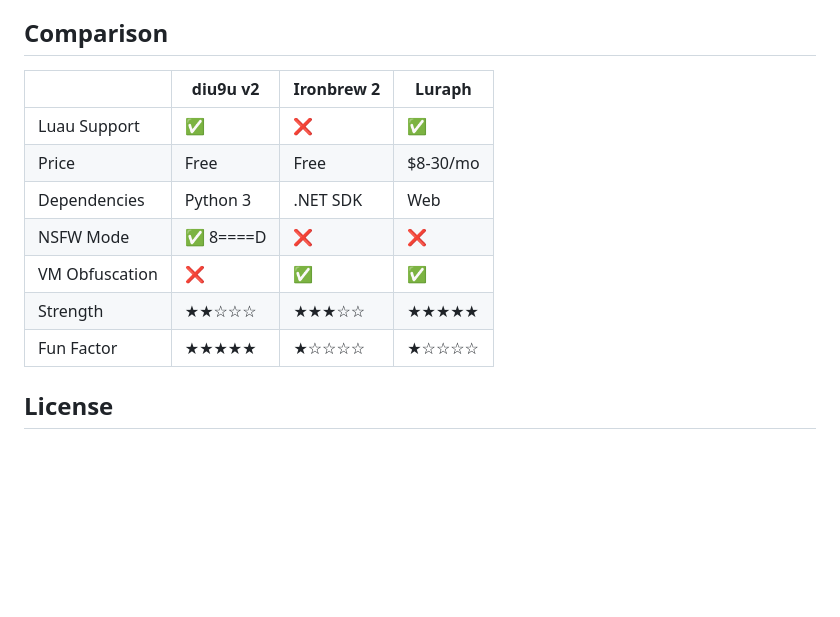
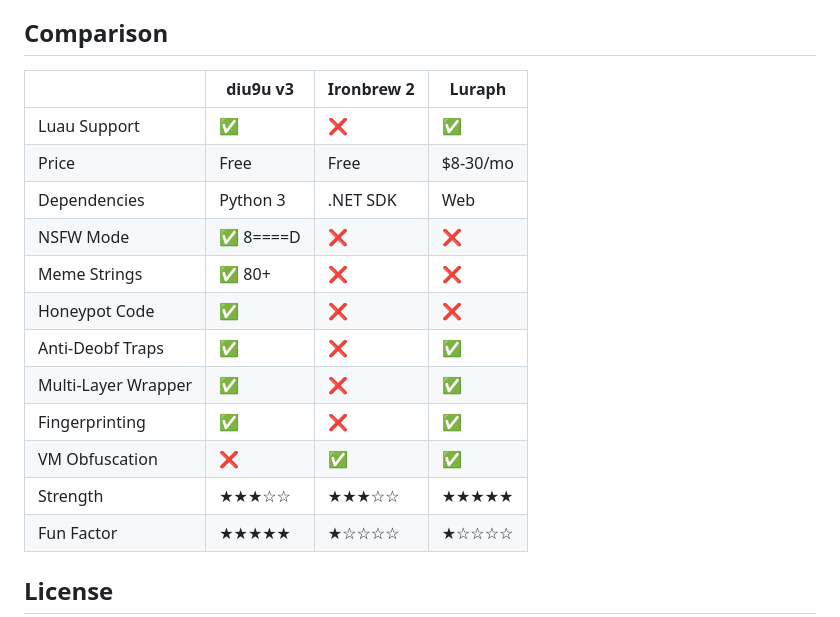
Before and after one commit to gary60182007/diu9u-obfuscator, a Markdown page: README.md, the part around one of its changes. Drawn GitHub-style; blank space fills up the shorter version.

```diff
--- a/README.md
+++ b/README.md
@@ -105,14 +137,19 @@ print(cock_senpai("\168\219...")..hentai_zone)
 
 ## Comparison
 
-| | **diu9u v2** | **Ironbrew 2** | **Luraph** |
+| | **diu9u v3** | **Ironbrew 2** | **Luraph** |
 |---|---|---|---|
 | Luau Support | ✅ | ❌ | ✅ |
 | Price | Free | Free | $8-30/mo |
 | Dependencies | Python 3 | .NET SDK | Web |
 | NSFW Mode | ✅ 8====D | ❌ | ❌ |
+| Meme Strings | ✅ 80+ | ❌ | ❌ |
+| Honeypot Code | ✅ | ❌ | ❌ |
+| Anti-Deobf Traps | ✅ | ❌ | ✅ |
+| Multi-Layer Wrapper | ✅ | ❌ | ✅ |
+| Fingerprinting | ✅ | ❌ | ✅ |
 | VM Obfuscation | ❌ | ✅ | ✅ |
-| Strength | ★★☆☆☆ | ★★★☆☆ | ★★★★★ |
+| Strength | ★★★☆☆ | ★★★☆☆ | ★★★★★ |
 | Fun Factor | ★★★★★ | ★☆☆☆☆ | ★☆☆☆☆ |
 
 ## License
```
Also changed, not shown: other parts of README.md (+62 -30 lines).
